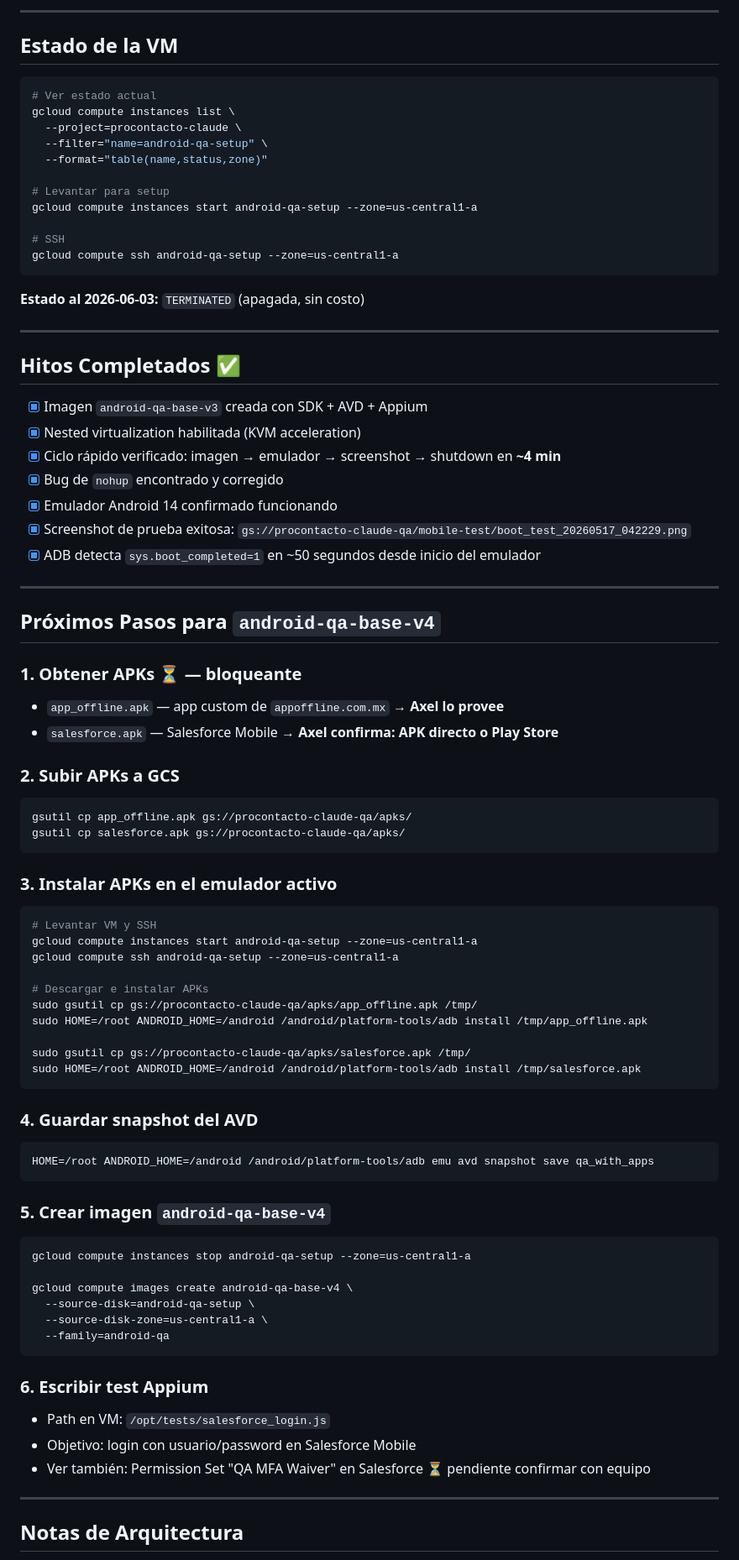
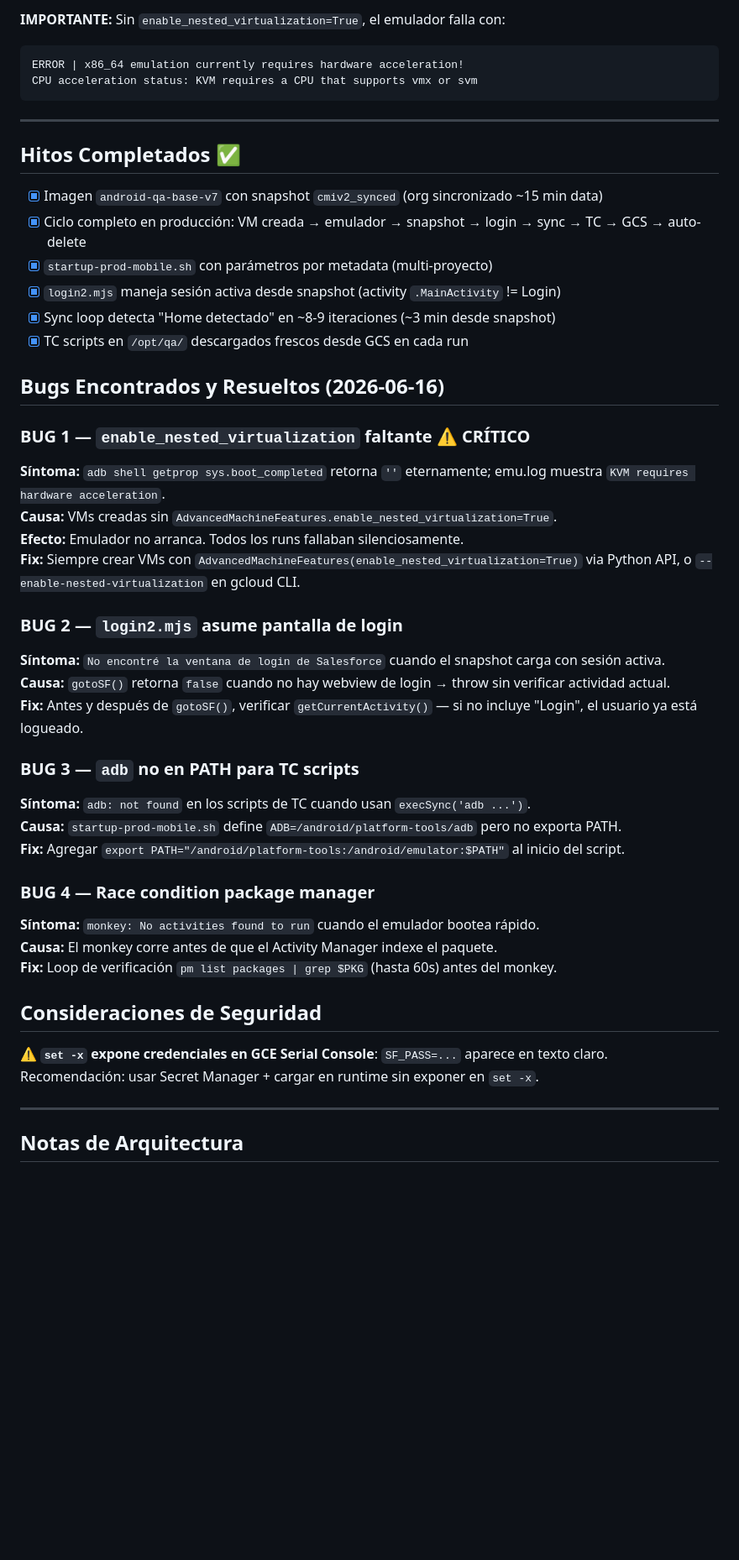
Before and after one commit to axelcolamarino-Procontacto/Prueba-rutinas-claude, a Markdown page: docs/mobile-vm-infrastructure.md, the part around one of its changes. Shown at 84% size. Rendered like a GitHub page; blank space fills up the shorter version.

````diff
--- a/docs/mobile-vm-infrastructure.md
+++ b/docs/mobile-vm-infrastructure.md
@@ -87,84 +95,49 @@ nohup HOME=/root ANDROID_HOME=/android $EMU ...
 ```
 
----
-
-## Estado de la VM
-
-```bash
-# Ver estado actual
-gcloud compute instances list \
-  --project=procontacto-claude \
-  --filter="name=android-qa-setup" \
-  --format="table(name,status,zone)"
-
-# Levantar para setup
-gcloud compute instances start android-qa-setup --zone=us-central1-a
-
-# SSH
-gcloud compute ssh android-qa-setup --zone=us-central1-a
+**IMPORTANTE:** Sin `enable_nested_virtualization=True`, el emulador falla con:
 ```
-
-**Estado al 2026-06-03:** `TERMINATED` (apagada, sin costo)
+ERROR | x86_64 emulation currently requires hardware acceleration!
+CPU acceleration status: KVM requires a CPU that supports vmx or svm
+```
 
 ---
 
 ## Hitos Completados ✅
 
-- [x] Imagen `android-qa-base-v3` creada con SDK + AVD + Appium
-- [x] Nested virtualization habilitada (KVM acceleration)
-- [x] Ciclo rápido verificado: imagen → emulador → screenshot → shutdown en **~4 min**
-- [x] Bug de `nohup` encontrado y corregido
-- [x] Emulador Android 14 confirmado funcionando
-- [x] Screenshot de prueba exitosa: `gs://procontacto-claude-qa/mobile-test/boot_test_20260517_042229.png`
-- [x] ADB detecta `sys.boot_completed=1` en ~50 segundos desde inicio del emulador
+- [x] Imagen `android-qa-base-v7` con snapshot `cmiv2_synced` (org sincronizado ~15 min data)
+- [x] Ciclo completo en producción: VM creada → emulador → snapshot → login → sync → TC → GCS → auto-delete
+- [x] `startup-prod-mobile.sh` con parámetros por metadata (multi-proyecto)
+- [x] `login2.mjs` maneja sesión activa desde snapshot (activity `.MainActivity` != Login)
+- [x] Sync loop detecta "Home detectado" en ~8-9 iteraciones (~3 min desde snapshot)
+- [x] TC scripts en `/opt/qa/` descargados frescos desde GCS en cada run
 
----
+## Bugs Encontrados y Resueltos (2026-06-16)
 
-## Próximos Pasos para `android-qa-base-v4`
+### BUG 1 — `enable_nested_virtualization` faltante ⚠️ CRÍTICO
+**Síntoma:** `adb shell getprop sys.boot_completed` retorna `''` eternamente; emu.log muestra `KVM requires hardware acceleration`.
+**Causa:** VMs creadas sin `AdvancedMachineFeatures.enable_nested_virtualization=True`.
+**Efecto:** Emulador no arranca. Todos los runs fallaban silenciosamente.
+**Fix:** Siempre crear VMs con `AdvancedMachineFeatures(enable_nested_virtualization=True)` via Python API, o `--enable-nested-virtualization` en gcloud CLI.
 
-### 1. Obtener APKs ⏳ — bloqueante
-- `app_offline.apk` — app custom de `appoffline.com.mx` → **Axel lo provee**
-- `salesforce.apk` — Salesforce Mobile → **Axel confirma: APK directo o Play Store**
+### BUG 2 — `login2.mjs` asume pantalla de login
+**Síntoma:** `No encontré la ventana de login de Salesforce` cuando el snapshot carga con sesión activa.
+**Causa:** `gotoSF()` retorna `false` cuando no hay webview de login → throw sin verificar actividad actual.
+**Fix:** Antes y después de `gotoSF()`, verificar `getCurrentActivity()` — si no incluye "Login", el usuario ya está logueado.
 
-### 2. Subir APKs a GCS
-```bash
-gsutil cp app_offline.apk gs://procontacto-claude-qa/apks/
-gsutil cp salesforce.apk gs://procontacto-claude-qa/apks/
-```
+### BUG 3 — `adb` no en PATH para TC scripts
+**Síntoma:** `adb: not found` en los scripts de TC cuando usan `execSync('adb ...')`.
+**Causa:** `startup-prod-mobile.sh` define `ADB=/android/platform-tools/adb` pero no exporta PATH.
+**Fix:** Agregar `export PATH="/android/platform-tools:/android/emulator:$PATH"` al inicio del script.
 
-### 3. Instalar APKs en el emulador activo
-```bash
-# Levantar VM y SSH
-gcloud compute instances start android-qa-setup --zone=us-central1-a
-gcloud compute ssh android-qa-setup --zone=us-central1-a
+### BUG 4 — Race condition package manager
+**Síntoma:** `monkey: No activities found to run` cuando el emulador bootea rápido.
+**Causa:** El monkey corre antes de que el Activity Manager indexe el paquete.
+**Fix:** Loop de verificación `pm list packages | grep $PKG` (hasta 60s) antes del monkey.
 
-# Descargar e instalar APKs
-sudo gsutil cp gs://procontacto-claude-qa/apks/app_offline.apk /tmp/
-sudo HOME=/root ANDROID_HOME=/android /android/platform-tools/adb install /tmp/app_offline.apk
+## Consideraciones de Seguridad
 
-sudo gsutil cp gs://procontacto-claude-qa/apks/salesforce.apk /tmp/
-sudo HOME=/root ANDROID_HOME=/android /android/platform-tools/adb install /tmp/salesforce.apk
-```
-
-### 4. Guardar snapshot del AVD
-```bash
-HOME=/root ANDROID_HOME=/android /android/platform-tools/adb emu avd snapshot save qa_with_apps
-```
-
-### 5. Crear imagen `android-qa-base-v4`
-```bash
-gcloud compute instances stop android-qa-setup --zone=us-central1-a
-
-gcloud compute images create android-qa-base-v4 \
-  --source-disk=android-qa-setup \
-  --source-disk-zone=us-central1-a \
-  --family=android-qa
-```
-
-### 6. Escribir test Appium
-- Path en VM: `/opt/tests/salesforce_login.js`
-- Objetivo: login con usuario/password en Salesforce Mobile
-- Ver también: Permission Set "QA MFA Waiver" en Salesforce ⏳ pendiente confirmar con equipo
+⚠️ **`set -x` expone credenciales en GCE Serial Console**: `SF_PASS=...` aparece en texto claro.
+Recomendación: usar Secret Manager + cargar en runtime sin exponer en `set -x`.
 
 ---
 
````
Also changed, not shown: other parts of docs/mobile-vm-infrastructure.md (+46 -48 lines).
